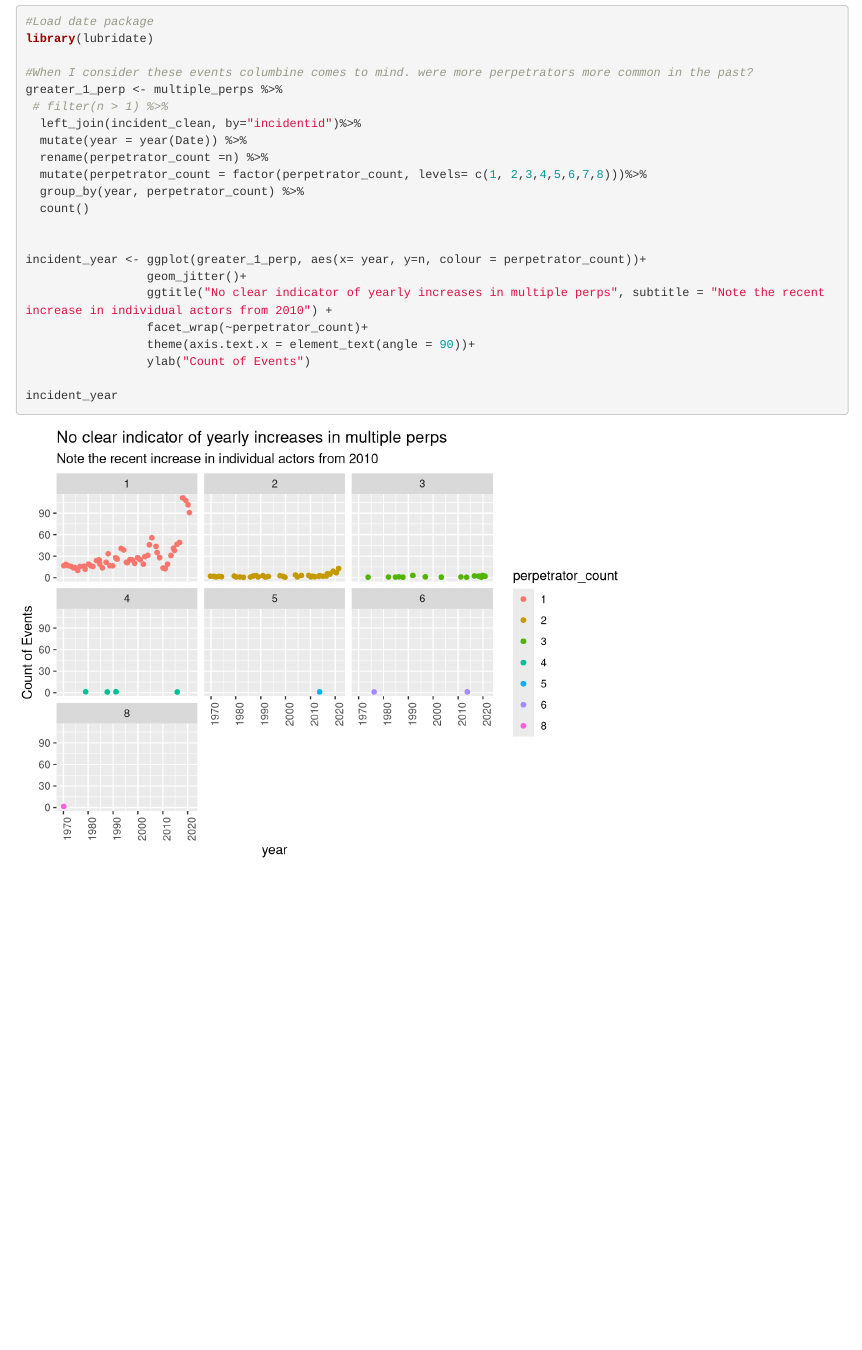
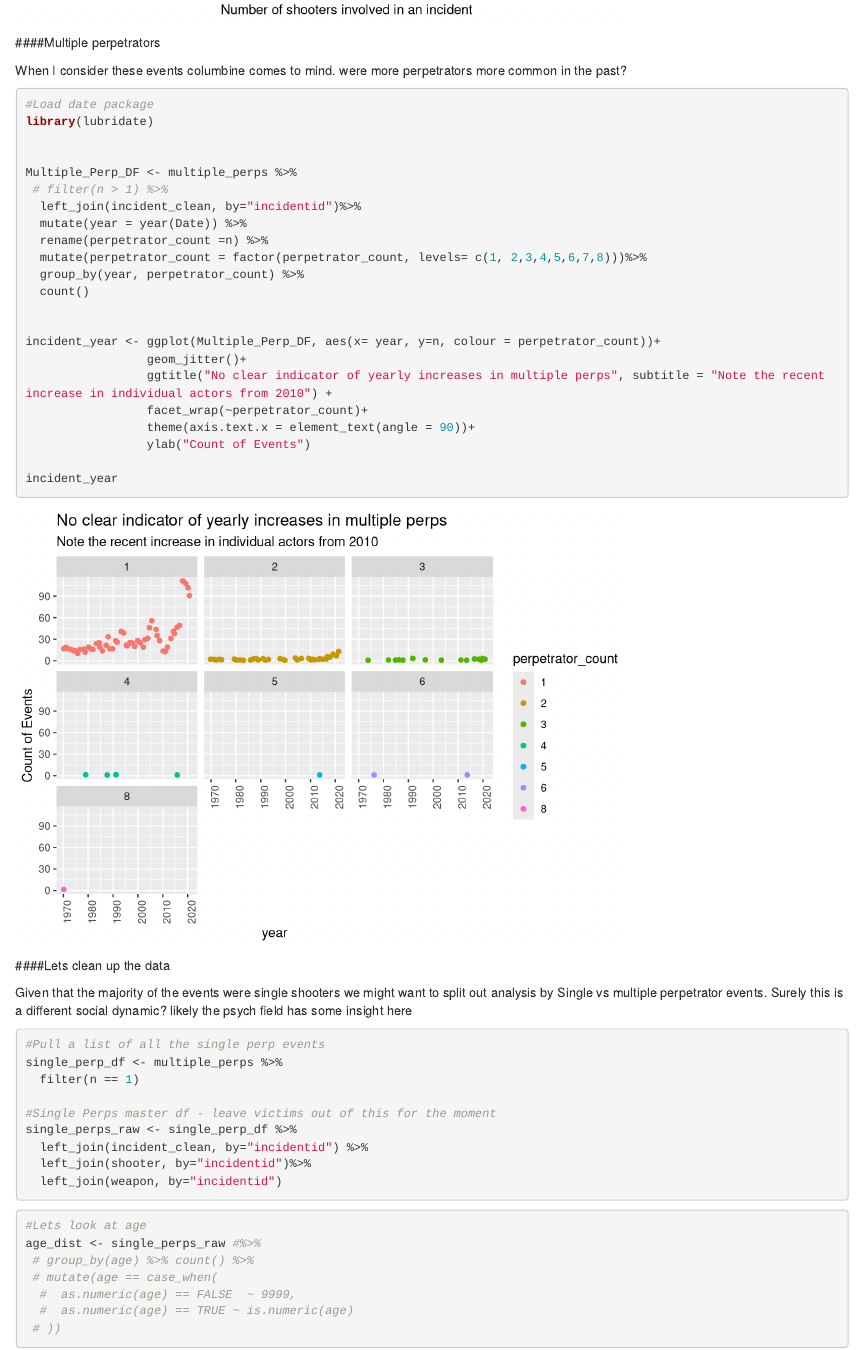
Before and after one commit to snazzyandy/tidy_tuesday, an R Markdown document (PCA/CHDS Analysis.Rmd): the page in a window 1100 px wide, from 2860 px down before the commit and from 2830 px down after it. Rendered offline with R 4.5, knitr and Pandoc, with nearby package versions; code that draws random numbers runs with fixed seeds of ours.

Commit message:
Single Perp DF prep

````diff
--- a/PCA/CHDS Analysis.Rmd
+++ b/PCA/CHDS Analysis.Rmd
@@ -85,12 +85,18 @@ gg_perps <- ggplot(multiple_perps, aes(x=n)) +
 gg_perps
 
 ```
+
+####Multiple perpetrators
+
+When I consider these events columbine comes to mind. were more perpetrators more common in the past?
+
+
 ```{r smaller sample, echo=TRUE, warning=FALSE, message = FALSE}
 #Load date package
 library(lubridate)
 
-#When I consider these events columbine comes to mind. were more perpetrators more common in the past?
-greater_1_perp <- multiple_perps %>%
+
+Multiple_Perp_DF <- multiple_perps %>%
  # filter(n > 1) %>%
   left_join(incident_clean, by="incidentid")%>%
   mutate(year = year(Date)) %>%
@@ -100,7 +106,7 @@ greater_1_perp <- multiple_perps %>%
   count()
 
 
-incident_year <- ggplot(greater_1_perp, aes(x= year, y=n, colour = perpetrator_count))+
+incident_year <- ggplot(Multiple_Perp_DF, aes(x= year, y=n, colour = perpetrator_count))+
                  geom_jitter()+
                  ggtitle("No clear indicator of yearly increases in multiple perps", subtitle = "Note the recent increase in individual actors from 2010") +
                  facet_wrap(~perpetrator_count)+
@@ -111,3 +117,31 @@ incident_year
 
 
 ```
+####Lets clean up the data
+
+Given that the majority of the events were single shooters we might want to split out analysis by Single vs multiple perpetrator events. Surely this is a different social dynamic? likely the psych field has some insight here
+
+```{r}
+#Pull a list of all the single perp events
+single_perp_df <- multiple_perps %>%
+  filter(n == 1)
+
+#Single Perps master df - leave victims out of this for the moment
+single_perps_raw <- single_perp_df %>%
+  left_join(incident_clean, by="incidentid") %>%
+  left_join(shooter, by="incidentid")%>%
+  left_join(weapon, by="incidentid")
+
+```
+
+
+```{r}
+#Lets look at age
+age_dist <- single_perps_raw #%>%
+ # group_by(age) %>% count() %>%
+ # mutate(age == case_when(
+  #  as.numeric(age) == FALSE  ~ 9999,
+  #  as.numeric(age) == TRUE ~ is.numeric(age)
+ # ))
+
+```
````
Also changed, not shown: PCA/CHDS-Analysis.html.
